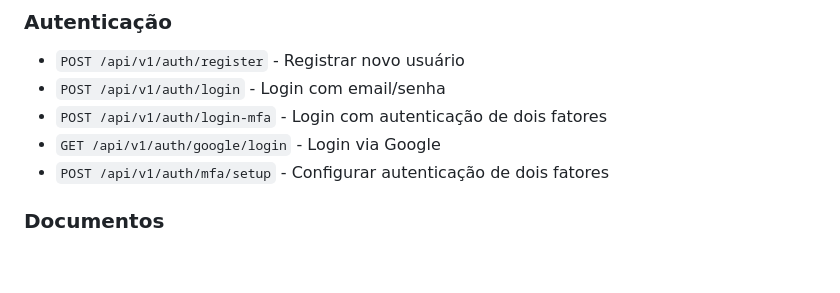
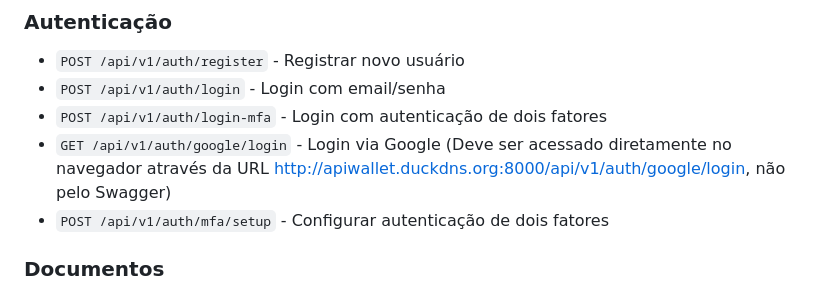
Before and after one commit to fredzolio/wallet, a Markdown page: README.md, the part around the change. GitHub-like rendering; blank space fills up the shorter version.

Commit message:
docs: atualiza a documentação do README para incluir instruções sobre o acesso ao login via Google diretamente no navegador, melhorando a clareza das informações sobre a API.

```diff
--- a/README.md
+++ b/README.md
@@ -197,7 +197,7 @@ A documentação completa da API está disponível em:
 - `POST /api/v1/auth/register` - Registrar novo usuário
 - `POST /api/v1/auth/login` - Login com email/senha
 - `POST /api/v1/auth/login-mfa` - Login com autenticação de dois fatores
-- `GET /api/v1/auth/google/login` - Login via Google
+- `GET /api/v1/auth/google/login` - Login via Google (Deve ser acessado diretamente no navegador através da URL http://apiwallet.duckdns.org:8000/api/v1/auth/google/login, não pelo Swagger)
 - `POST /api/v1/auth/mfa/setup` - Configurar autenticação de dois fatores
 
 ### Documentos
```
